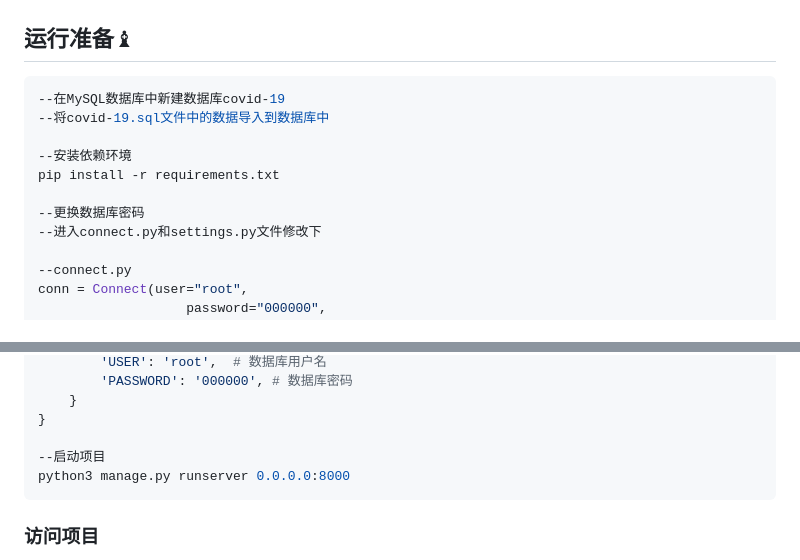
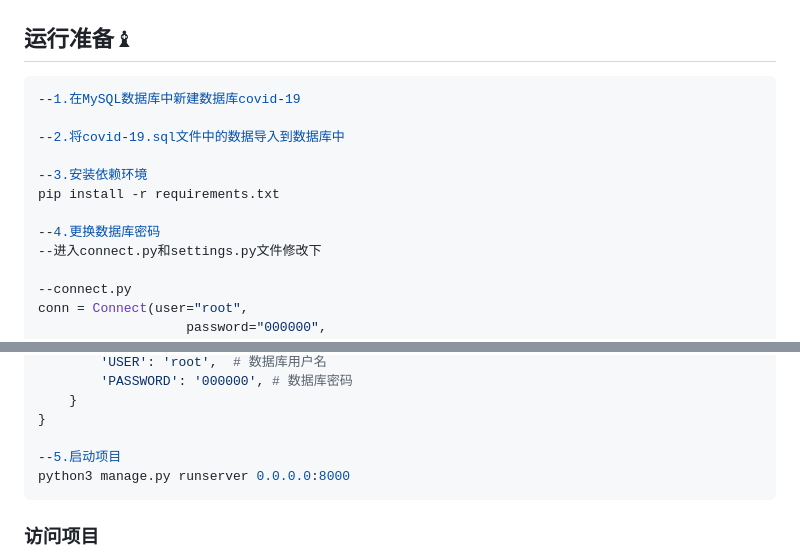
Before and after one commit to Heng-Xiao/covid-19-django, a Markdown page: README.md, 2 parts joined by grey strips. Drawn GitHub-style.

Commit message:
update README.md.
Signed-off-by: 肖恒 <1730509384@qq.com>

````diff
--- a/README.md
+++ b/README.md
@@ -80,13 +80,14 @@ PyCharm >= 2021
 ## 运行准备♝
 
 ```bash
---在MySQL数据库中新建数据库covid-19
---将covid-19.sql文件中的数据导入到数据库中
+--1.在MySQL数据库中新建数据库covid-19
 
---安装依赖环境
+--2.将covid-19.sql文件中的数据导入到数据库中
+
+--3.安装依赖环境
 pip install -r requirements.txt
 
---更换数据库密码
+--4.更换数据库密码
 --进入connect.py和settings.py文件修改下
 
 --connect.py
@@ -109,7 +110,7 @@ DATABASES = {
     }
 }
 
---启动项目
+--5.启动项目
 python3 manage.py runserver 0.0.0.0:8000
 ```
 
````
